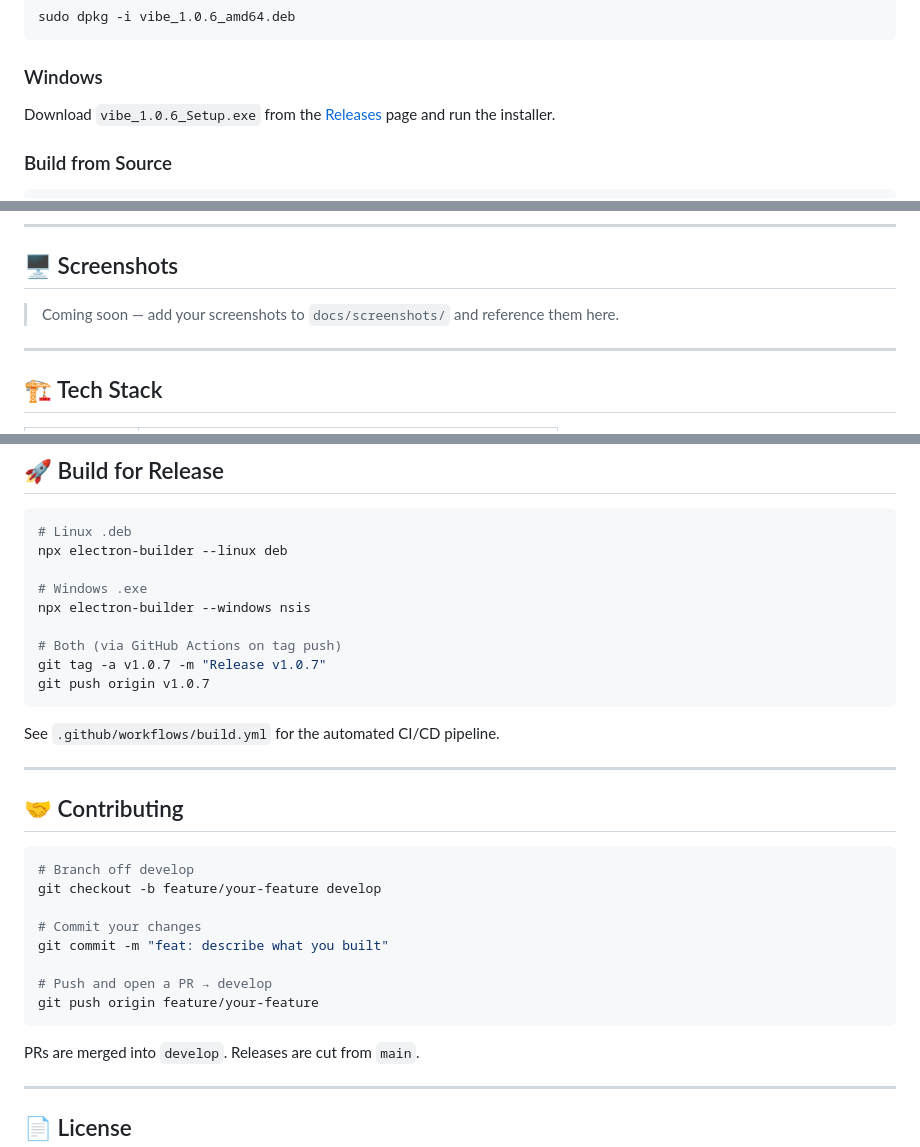
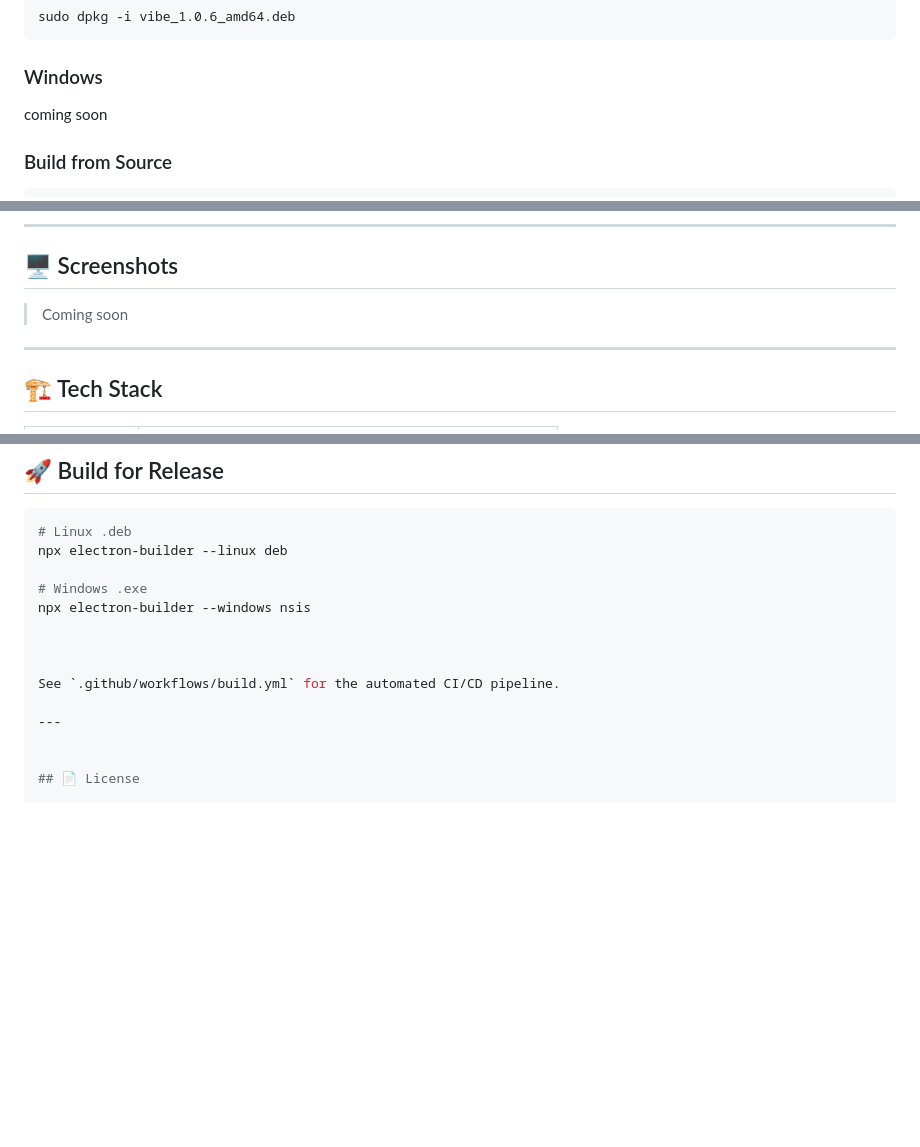
Before and after one commit to Steve7cf/vibe, a Markdown page: README.md, 3 parts joined by grey strips. GitHub-like rendering; blank space fills up the shorter version.

Commit message:
Revise README for upcoming features and cleanup
Updated README with 'coming soon' notes and removed outdated instructions.

````diff
--- a/README.md
+++ b/README.md
@@ -64,7 +64,7 @@ sudo dpkg -i vibe_1.0.6_amd64.deb
 
 ### Windows
 
-Download `vibe_1.0.6_Setup.exe` from the [Releases](../../releases) page and run the installer.
+coming soon
 
 ### Build from Source
 
@@ -95,7 +95,7 @@ npm start
 
 ## 🖥 Screenshots
 
-> Coming soon — add your screenshots to `docs/screenshots/` and reference them here.
+> Coming soon
 
 ---
 
@@ -145,31 +145,12 @@ npx electron-builder --linux deb
 # Windows .exe
 npx electron-builder --windows nsis
 
-# Both (via GitHub Actions on tag push)
-git tag -a v1.0.7 -m "Release v1.0.7"
-git push origin v1.0.7
-```
+
 
 See `.github/workflows/build.yml` for the automated CI/CD pipeline.
 
 ---
 
-## 🤝 Contributing
-
-```bash
-# Branch off develop
-git checkout -b feature/your-feature develop
-
-# Commit your changes
-git commit -m "feat: describe what you built"
-
-# Push and open a PR → develop
-git push origin feature/your-feature
-```
-
-PRs are merged into `develop`. Releases are cut from `main`.
-
----
 
 ## 📄 License
 
````
